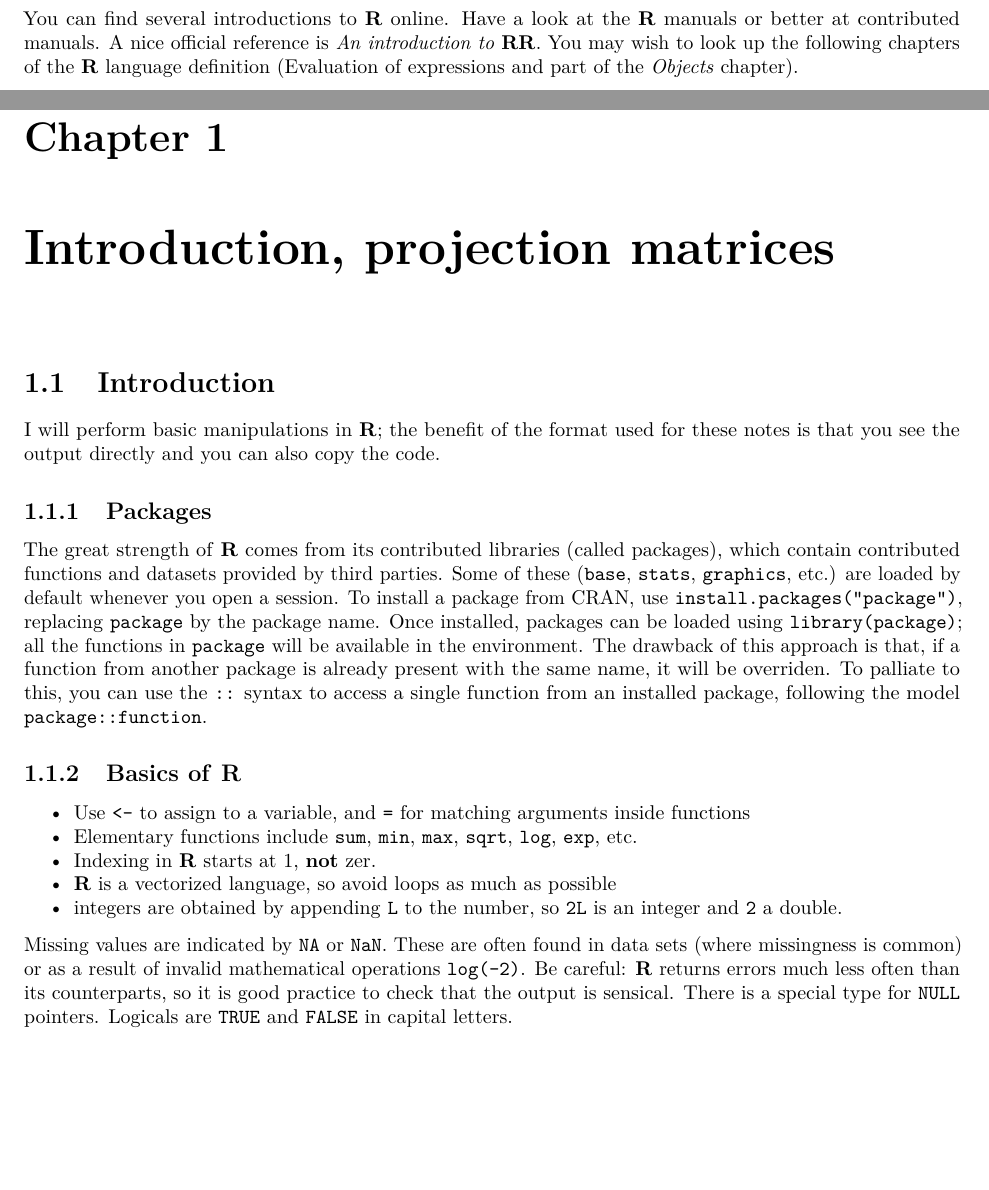
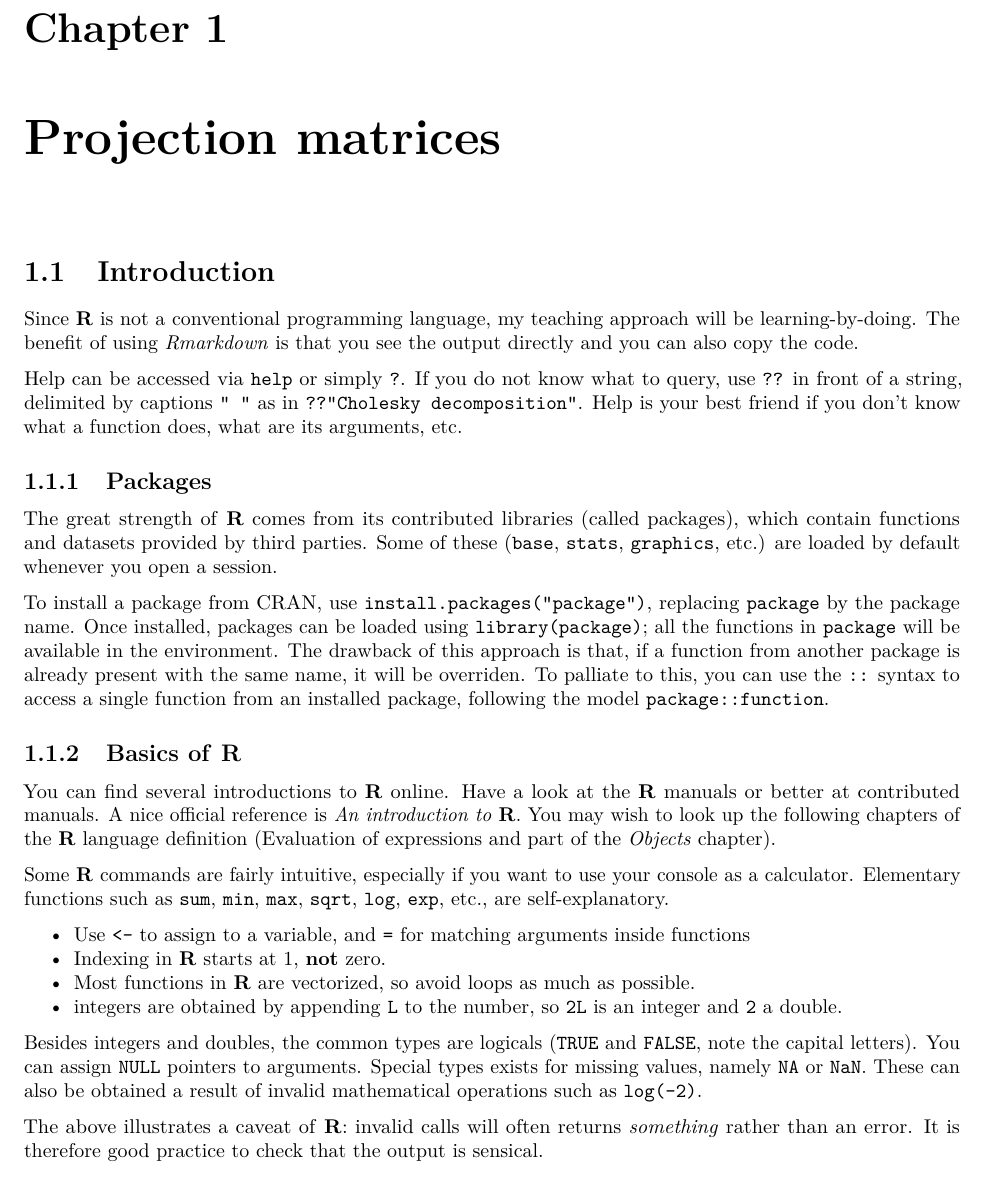
Before and after one commit to anhnguyendepocen/lineaRmodels-1, a LaTeX book (docs/math341-lines-R-models.tex): two parts of pages 5 and 7 of 11 before the commit and part of page 7 of 11 after it, the two joined at a grey line, cut so that both start at the same text, the shorter picture padded with empty space. Compiled offline with pdfLaTeX.

Commit message:
Compiled week 1

```diff
--- a/docs/math341-lines-R-models.tex
+++ b/docs/math341-lines-R-models.tex
@@ -125,7 +125,7 @@
   \postauthor{\par}
       \predate{\centering\large\emph}
   \postdate{\par}
-    \date{Fall 2018, version of 2018-09-17}
+    \date{version of 2018-09-17}
 
 \usepackage{booktabs}
 \usepackage{amsthm}
@@ -175,36 +175,31 @@ analyses. Indexing in \textbf{R} starts at one, not zero.
 
-You can find several introductions to \textbf{R} online. Have a look at
-the \href{https://cran.r-project.org/manuals.html}{\textbf{R} manuals}
-or better at
-\href{https://cran.r-project.org/other-docs.html}{contributed manuals}.
-A nice official reference is
-\href{http://colinfay.me/intro-to-r/index.html}{\emph{An introduction
-to} \textbf{RR}}. You may wish to look up the following chapters of the
-\textbf{R} language definition
-(\href{http://colinfay.me/r-language-definition/evaluation-of-expressions.html}{Evaluation
-of expressions} and part of the
-\href{http://colinfay.me/r-language-definition/objects.html}{\emph{Objects}
-chapter}).
-
-\hypertarget{introduction-projection-matrices}{%
-\chapter{Introduction, projection
-matrices}\label{introduction-projection-matrices}}
+\hypertarget{projection-matrices}{%
+\chapter{Projection matrices}\label{projection-matrices}}
 
 \hypertarget{introduction-1}{%
 \section{Introduction}\label{introduction-1}}
 
-I will perform basic manipulations in \textbf{R}; the benefit of the
-format used for these notes is that you see the output directly and you
-can also copy the code.
+Since \textbf{R} is not a conventional programming language, my teaching
+approach will be learning-by-doing. The benefit of using
+\emph{Rmarkdown} is that you see the output directly and you can also
+copy the code.
+
+Help can be accessed via \texttt{help} or simply \texttt{?}. If you do
+not know what to query, use \texttt{??} in front of a string, delimited
+by captions \texttt{"\ "} as in \texttt{??"Cholesky\ decomposition"}.
+Help is your best friend if you don't know what a function does, what
+are its arguments, etc.
 
 \hypertarget{packages}{%
 \subsection{Packages}\label{packages}}
 
 The great strength of \textbf{R} comes from its contributed libraries
-(called packages), which contain contributed functions and datasets
-provided by third parties. Some of these (\texttt{base}, \texttt{stats},
+(called packages), which contain functions and datasets provided by
+third parties. Some of these (\texttt{base}, \texttt{stats},
 \texttt{graphics}, etc.) are loaded by default whenever you open a
-session. To install a package from CRAN, use
+session.
+
+To install a package from CRAN, use
 \texttt{install.packages("package")}, replacing \texttt{package} by the
 package name. Once installed, packages can be loaded using
 \texttt{library(package)}; all the functions in \texttt{package} will be
@@ -218,30 +213,48 @@ the model \texttt{package::function}.
 \subsection{\texorpdfstring{Basics of
 \textbf{R}}{Basics of R}}\label{basics-of-r}}
 
+You can find several introductions to \textbf{R} online. Have a look at
+the \href{https://cran.r-project.org/manuals.html}{\textbf{R} manuals}
+or better at
+\href{https://cran.r-project.org/other-docs.html}{contributed manuals}.
+A nice official reference is
+\href{http://colinfay.me/intro-to-r/index.html}{\emph{An introduction
+to} \textbf{R}}. You may wish to look up the following chapters of the
+\textbf{R} language definition
+(\href{http://colinfay.me/r-language-definition/evaluation-of-expressions.html}{Evaluation
+of expressions} and part of the
+\href{http://colinfay.me/r-language-definition/objects.html}{\emph{Objects}
+chapter}).
+
+Some \textbf{R} commands are fairly intuitive, especially if you want to
+use your console as a calculator. Elementary functions such as
+\texttt{sum}, \texttt{min}, \texttt{max}, \texttt{sqrt}, \texttt{log},
+\texttt{exp}, etc., are self-explanatory.
+
 \begin{itemize}
 \tightlist
 \item
   Use \texttt{\textless{}-} to assign to a variable, and \texttt{=} for
   matching arguments inside functions
 \item
-  Elementary functions include \texttt{sum}, \texttt{min}, \texttt{max},
-  \texttt{sqrt}, \texttt{log}, \texttt{exp}, etc.
+  Indexing in \textbf{R} starts at 1, \textbf{not} zero.
 \item
-  Indexing in \textbf{R} starts at 1, \textbf{not} zer.
-\item
-  \textbf{R} is a vectorized language, so avoid loops as much as
-  possible
+  Most functions in \textbf{R} are vectorized, so avoid loops as much as
+  possible.
 \item
   integers are obtained by appending \texttt{L} to the number, so
   \texttt{2L} is an integer and \texttt{2} a double.
 \end{itemize}
 
-Missing values are indicated by \texttt{NA} or \texttt{NaN}. These are
-often found in data sets (where missingness is common) or as a result of
-invalid mathematical operations \texttt{log(-2)}. Be careful: \textbf{R}
-returns errors much less often than its counterparts, so it is good
-practice to check that the output is sensical. There is a special type
-for \texttt{NULL} pointers. Logicals are \texttt{TRUE} and
-\texttt{FALSE} in capital letters.
+Besides integers and doubles, the common types are logicals
+(\texttt{TRUE} and \texttt{FALSE}, note the capital letters). You can
+assign \texttt{NULL} pointers to arguments. Special types exists for
+missing values, namely \texttt{NA} or \texttt{NaN}. These can also be
+obtained a result of invalid mathematical operations such as
+\texttt{log(-2)}.
+
+The above illustrates a caveat of \textbf{R}: invalid calls will often
+returns \emph{something} rather than an error. It is therefore good
+practice to check that the output is sensical.
 
 \textbf{R} is an object oriented language, and the basic elements in
```
Also changed, not shown: docs/math341-lines-R-models.pdf, docs/math341-lines-R-models.tex (37 more changed lines), 6 other files.
